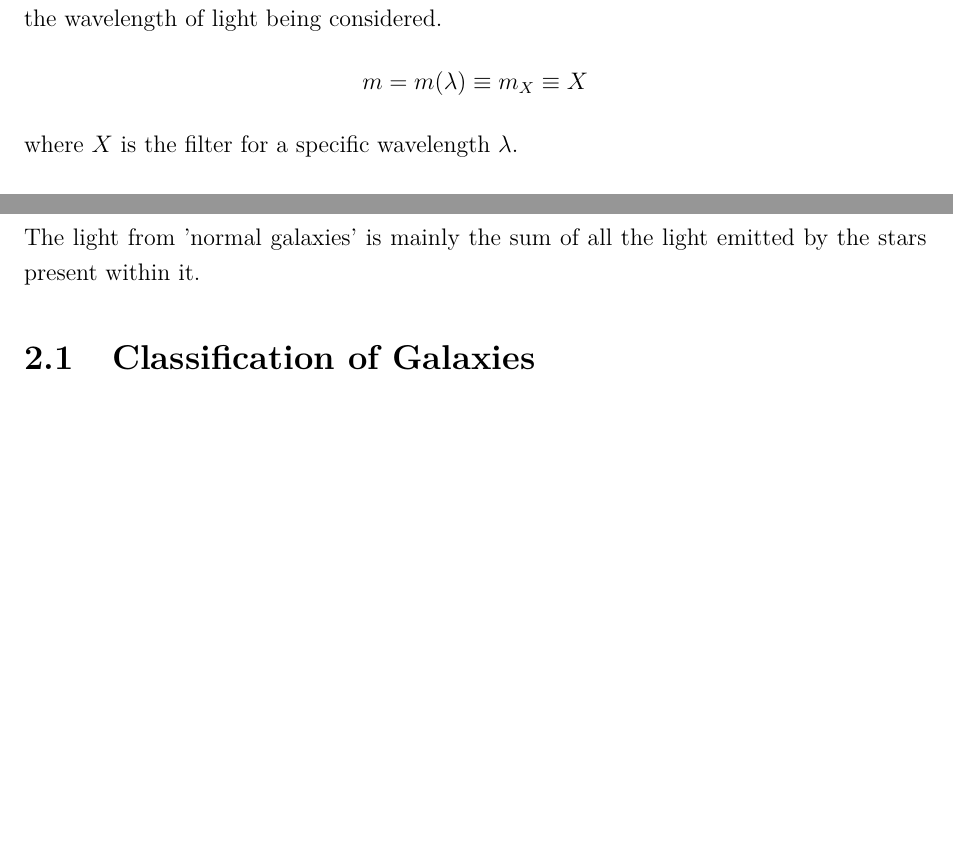
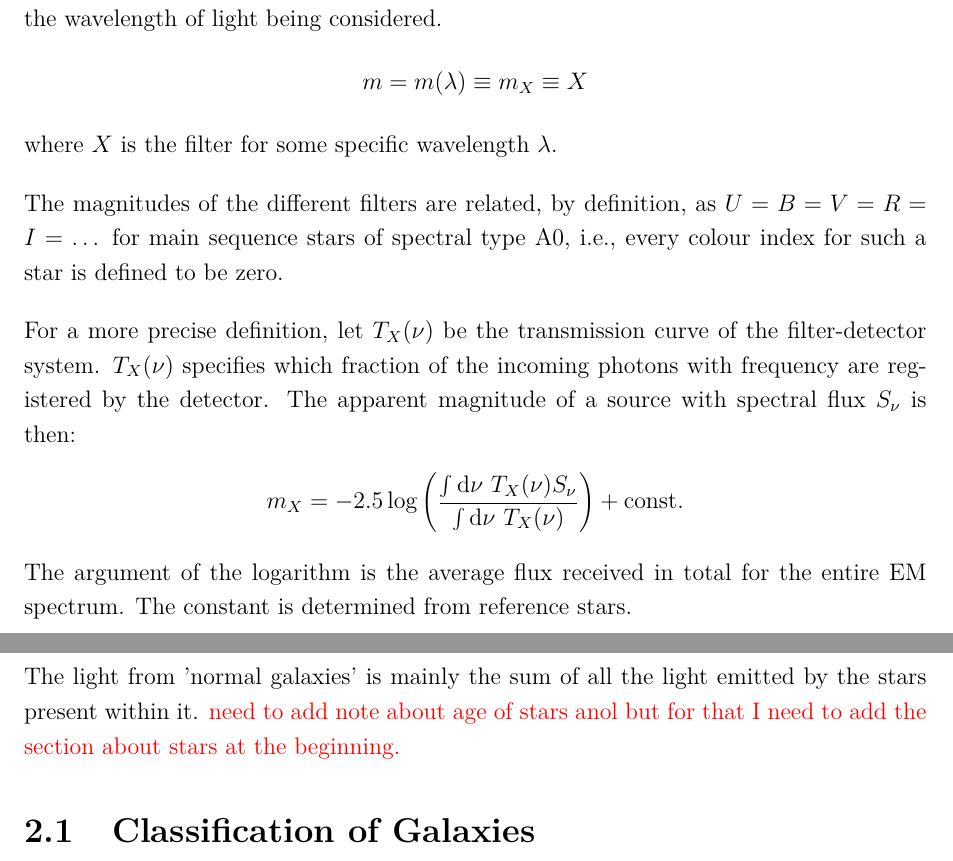
Before and after one commit to anuragtamuli/evolution-of-radio-galaxies, a LaTeX document (docs/notes.tex): two parts of pages 4 and 6 of 6, joined at a grey line, cut so that both start at the same text, the shorter picture padded with empty space. The pictures show the PDF file docs/notes.pdf that the author committed with the source.

Commit message:
updated notes

```diff
--- a/docs/notes.tex
+++ b/docs/notes.tex
@@ -58,7 +57,19 @@ Optical observations are performed with a combination of filters and detectors.
 \begin{align*}
   m = m(\lambda) \equiv m_X \equiv X
 \end{align*}
-where $X$ is the filter for a specific wavelength $\lambda$.
+where $X$ is the filter for some specific wavelength $\lambda$.
+
+\vspace{1em}
+
+The magnitudes of the different filters are related, by definition, as $U = B = V = R = I = \dots$ for main sequence stars of spectral type A0, i.e., every colour index for such a star is defined to be zero.
+
+\vspace{1em}
+
+For a more precise definition, let $T_X(\nu)$ be the transmission curve of the filter-detector system. $T_X(\nu)$ specifies which fraction of the incoming photons with frequency are registered by the detector. The apparent magnitude of a source with spectral flux $S_\nu$ is then:
+\begin{align*}
+  m_X = -2.5 \log\left(\frac{\int \dd \nu \ T_X(\nu) S_\nu}{\int \dd \nu \ T_X(\nu)}\right) + \text{const.}
+\end{align*}
+The argument of the logarithm is the average flux received in total for the entire EM spectrum. The constant is determined from reference stars.
 
 % ===============================================================================================================
 
@@ -74,7 +85,7 @@ Ever since the Hubble Deep Field image, the whole of humanity has set their sigh
 
 \clearpage
 
-The light from 'normal galaxies' is mainly the sum of all the light emitted by the stars present within it.
+The light from 'normal galaxies' is mainly the sum of all the light emitted by the stars present within it. \red{need to add note about age of stars anol but for that I need to add the section about stars at the beginning.}
 
 \section{Classification of Galaxies}
 
```
Also changed, not shown: docs/notes.pdf, docs/notes.tex (1 more changed lines).
